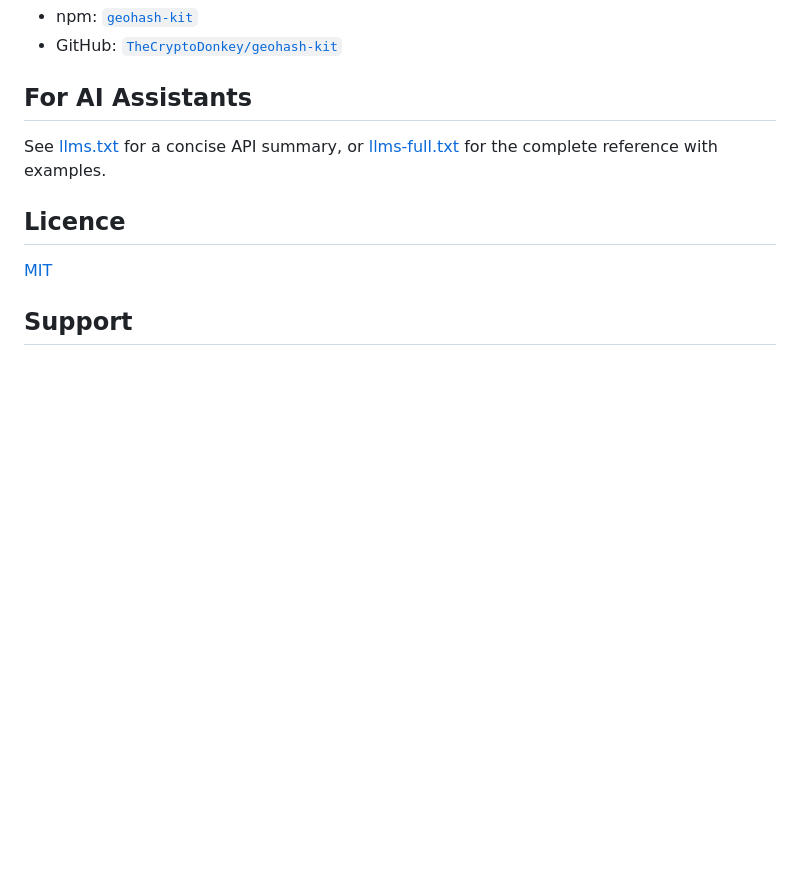
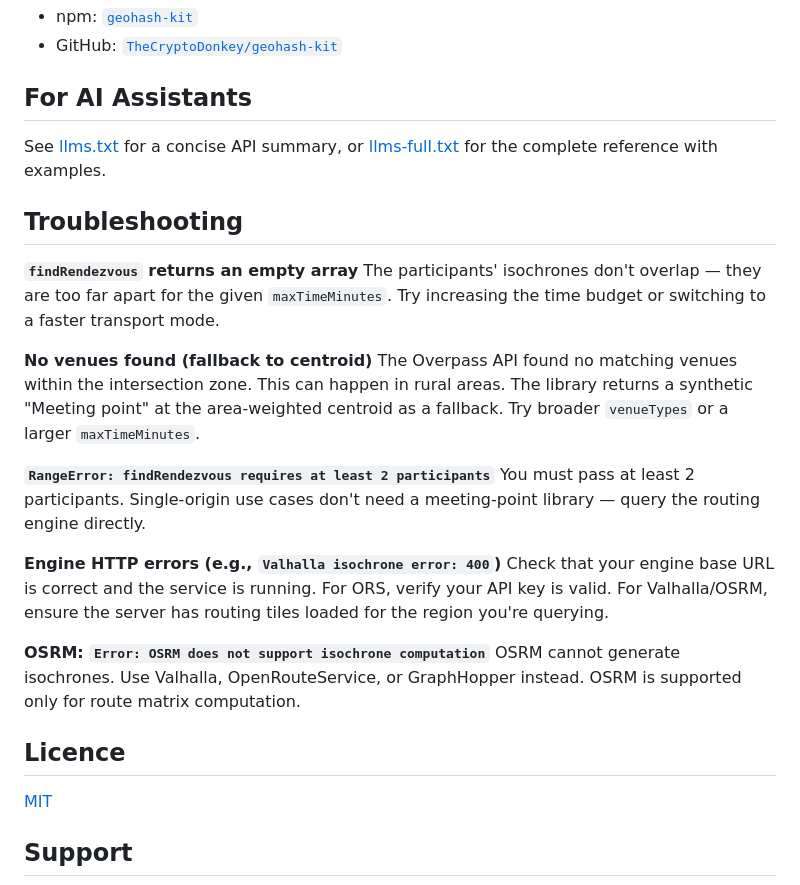
Before and after one commit to TheCryptoDonkey/rendezvous-kit, a Markdown page: README.md, the part around one of its changes. Drawn GitHub-style; blank space fills up the shorter version.

```diff
--- a/README.md
+++ b/README.md
@@ -179,6 +219,23 @@ class MyEngine implements RoutingEngine {
 
 See [llms.txt](./llms.txt) for a concise API summary, or [llms-full.txt](./llms-full.txt) for the complete reference with examples.
 
+## Troubleshooting
+
+**`findRendezvous` returns an empty array**
+The participants' isochrones don't overlap — they are too far apart for the given `maxTimeMinutes`. Try increasing the time budget or switching to a faster transport mode.
+
+**No venues found (fallback to centroid)**
+The Overpass API found no matching venues within the intersection zone. This can happen in rural areas. The library returns a synthetic "Meeting point" at the area-weighted centroid as a fallback. Try broader `venueTypes` or a larger `maxTimeMinutes`.
+
+**`RangeError: findRendezvous requires at least 2 participants`**
+You must pass at least 2 participants. Single-origin use cases don't need a meeting-point library — query the routing engine directly.
+
+**Engine HTTP errors (e.g., `Valhalla isochrone error: 400`)**
+Check that your engine base URL is correct and the service is running. For ORS, verify your API key is valid. For Valhalla/OSRM, ensure the server has routing tiles loaded for the region you're querying.
+
+**OSRM: `Error: OSRM does not support isochrone computation`**
+OSRM cannot generate isochrones. Use Valhalla, OpenRouteService, or GraphHopper instead. OSRM is supported only for route matrix computation.
+
 ## Licence
 
 [MIT](https://github.com/TheCryptoDonkey/rendezvous-kit/blob/main/LICENSE)
```
Also changed, not shown: other parts of README.md (+40 -0 lines).
